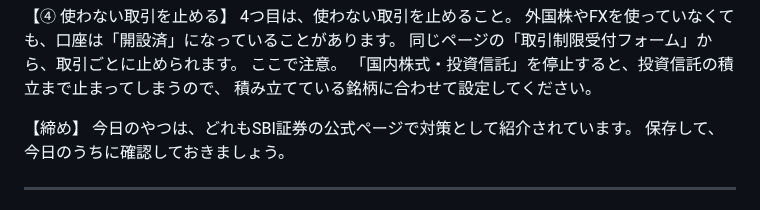
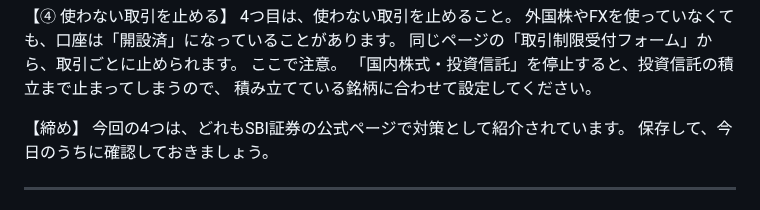
Before and after one commit to taichimoneylife-glitc/-, a Markdown page: remotion-zukai-reel/assets/script_security_sbi.md, the part around the change. Drawn GitHub-style.

Commit message:
SBI証券編の締めの言い方を修正
Co-Authored-By: Claude Opus 5.5 <noreply@anthropic.com>
Claude-Session: https://claude.ai/code/session_01NtiJLcFKViicDQSuTnFUVk

```diff
--- a/remotion-zukai-reel/assets/script_security_sbi.md
+++ b/remotion-zukai-reel/assets/script_security_sbi.md
@@ -48,7 +48,7 @@ SBI証券でも、今はパスキーの設定が原則必須になっていま
 積み立てている銘柄に合わせて設定してください。
 
 【締め】
-今日のやつは、どれもSBI証券の公式ページで対策として紹介されています。
+今回の4つは、どれもSBI証券の公式ページで対策として紹介されています。
 保存して、今日のうちに確認しておきましょう。
 
 ---
```
